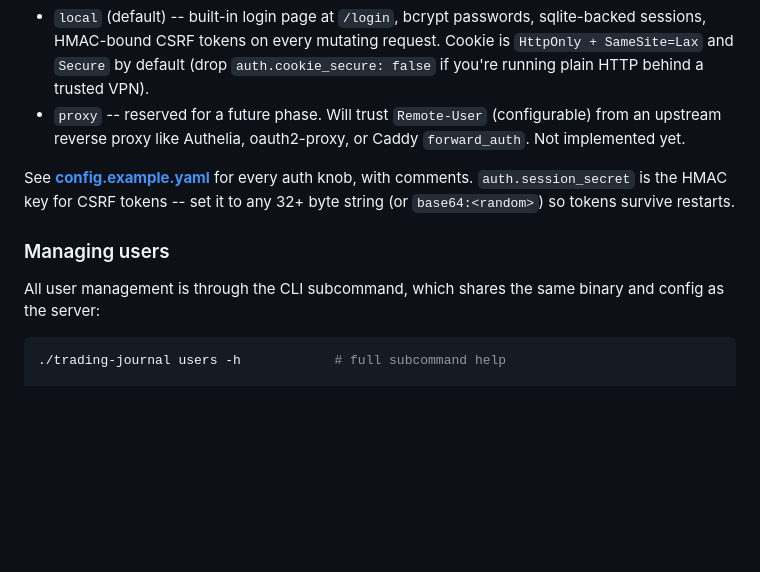
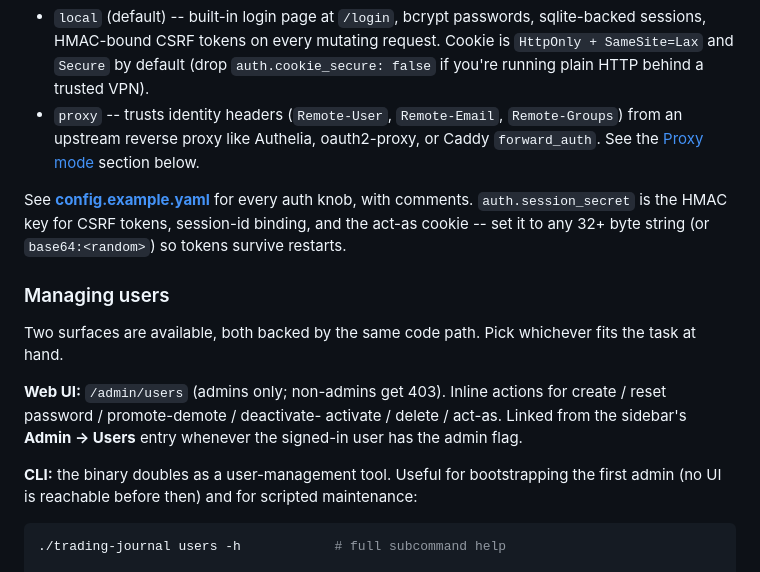
Before and after one commit to w4jnl/trading-journal, a Markdown page: README.md, the part around one of its changes. Rendered like a GitHub page; blank space fills up the shorter version.

````diff
--- a/README.md
+++ b/README.md
@@ -92,19 +92,29 @@ balances, or sync log.
   mutating request. Cookie is `HttpOnly + SameSite=Lax` and `Secure`
   by default (drop `auth.cookie_secure: false` if you're running plain
   HTTP behind a trusted VPN).
-- `proxy` -- reserved for a future phase. Will trust `Remote-User`
-  (configurable) from an upstream reverse proxy like Authelia,
-  oauth2-proxy, or Caddy `forward_auth`. Not implemented yet.
+- `proxy` -- trusts identity headers (`Remote-User`, `Remote-Email`,
+  `Remote-Groups`) from an upstream reverse proxy like Authelia,
+  oauth2-proxy, or Caddy `forward_auth`. See the [Proxy
+  mode](#proxy-mode) section below.
 
 See **[config.example.yaml](config.example.yaml)** for every auth
 knob, with comments. `auth.session_secret` is the HMAC key for CSRF
-tokens -- set it to any 32+ byte string (or `base64:<random>`) so
-tokens survive restarts.
+tokens, session-id binding, and the act-as cookie -- set it to any
+32+ byte string (or `base64:<random>`) so tokens survive restarts.
 
 ### Managing users
 
-All user management is through the CLI subcommand, which shares the
-same binary and config as the server:
+Two surfaces are available, both backed by the same code path. Pick
+whichever fits the task at hand.
+
+**Web UI:** `/admin/users` (admins only; non-admins get 403). Inline
+actions for create / reset password / promote-demote / deactivate-
+activate / delete / act-as. Linked from the sidebar's **Admin →
+Users** entry whenever the signed-in user has the admin flag.
+
+**CLI:** the binary doubles as a user-management tool. Useful for
+bootstrapping the first admin (no UI is reachable before then) and
+for scripted maintenance:
 
 ```bash
 ./trading-journal users -h            # full subcommand help
````
Also changed, not shown: other parts of README.md (+80 -7 lines).
